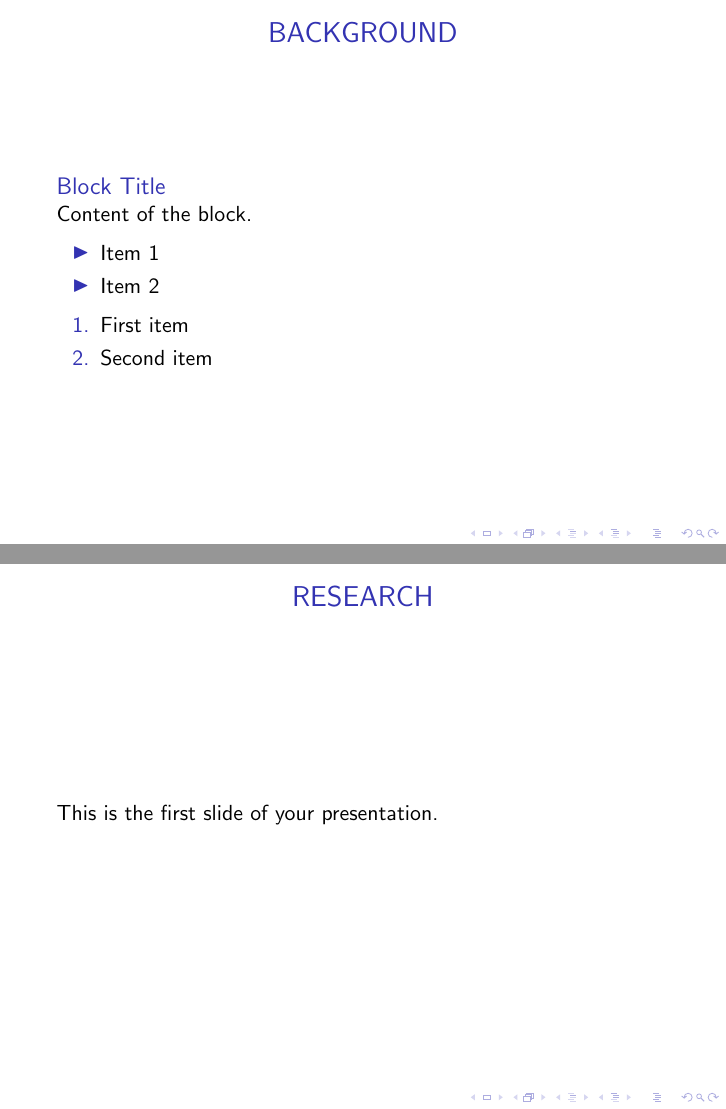
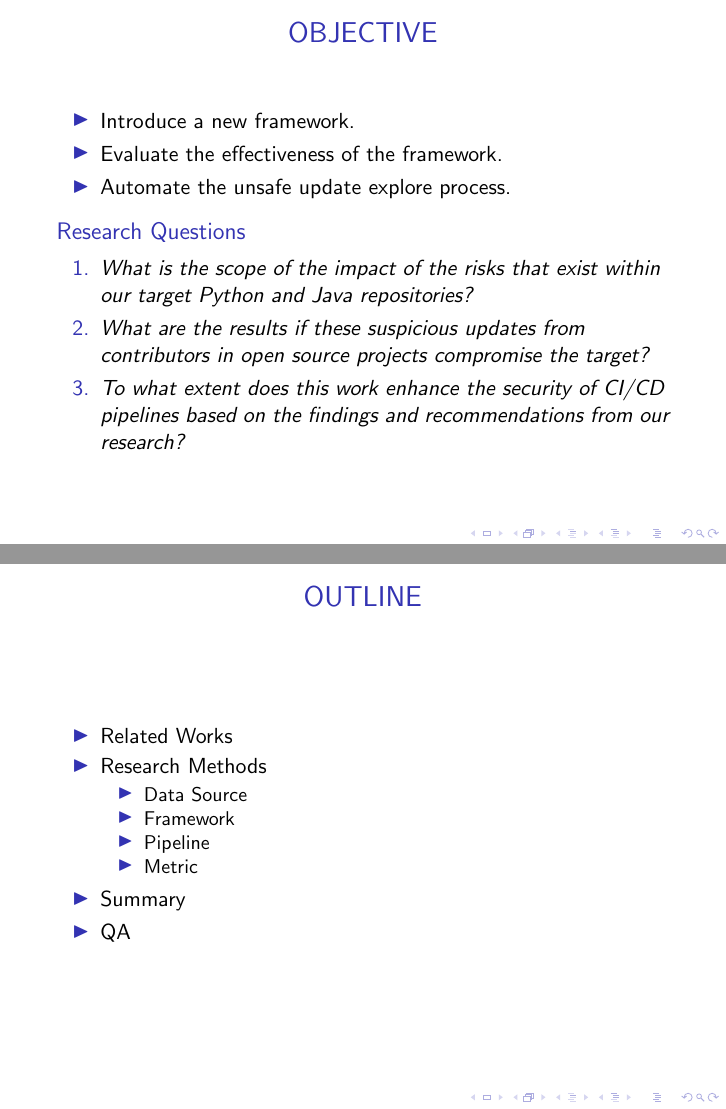
Before and after one commit to Yao-Wen-Chang/slides-unsafe-update, LaTeX slides (main.tex, which reads backgound.tex, objective.tex, outline.tex): pages 4 and 5 of 7 before the commit and pages 3 and 4 of 10 after it, joined at a grey line. Compiled offline with pdfLaTeX.

Commit message:
add: objective content

```diff
--- a/backgound.tex
+++ /dev/null
@@ -1,21 +0,0 @@
-\section{BACKGROUND}
-\begin{frame}{BACKGROUND}
-  \begin{block}{Block Title}
-    Content of the block.
-  \end{block}
-
-  \subsection{Related Works}
-  \begin{itemize}
-    \item Item 1
-    \item Item 2
-  \end{itemize}
-
-
-
-  \subsection{Methods}
-  \begin{enumerate}
-    \item First item
-    \item Second item
-  \end{enumerate}
-
-\end{frame}
--- a/main.tex
+++ b/main.tex
@@ -1,5 +1,5 @@
 \documentclass{beamer}
-
+\usepackage{graphicx}
 % Choose a theme
 \usetheme{default}
 
@@ -9,7 +9,7 @@
 \date{\today}
 
 \setbeamertemplate{frametitle}[default][center]
-
+\addtobeamertemplate{headline}{}{\vskip-0.5em}
 \begin{document}
 % Title slide
 \include{title}
--- a/objective.tex
+++ b/objective.tex
@@ -1,4 +1,15 @@
 \section{OBJECTIVE}
 \begin{frame}{OBJECTIVE}
-  This is the first slide of your presentation.
+  \begin{itemize}
+    \item Introduce a new framework.
+    \item Evaluate the effectiveness of the framework.
+    \item Automate the unsafe update explore process.
+  \end{itemize}
+  \begin{block}{Research Questions}
+    \begin{enumerate}
+      \item \emph{What is the scope of the impact of the risks that exist within our target Python and Java repositories?}
+      \item \emph{What are the results if these suspicious updates from contributors in open source projects compromise the target?}
+      \item \emph{To what extent does this work enhance the security of CI/CD pipelines based on the findings and recommendations from our research?}
+    \end{enumerate}
+  \end{block}
 \end{frame}
--- a/outline.tex
+++ b/outline.tex
@@ -1,3 +1,13 @@
 \section{OUTLINE}
 \begin{frame}{OUTLINE}
   \begin{itemize}
+    \item Related Works
+    \item Research Methods
+    \begin{itemize}
+      \item Data Source
+      \item Framework
+      \item Pipeline
+      \item Metric
+    \end{itemize}
+    \item Summary
+    \item QA
--- /dev/null
+++ b/related_works.tex
@@ -0,0 +1,12 @@
+\section{RELATED WORKS}
+\begin{frame}{RELATED WORKS}
+  \begin{block}{Regex}
+    Introduce papers....
+  \end{block}
+  \begin{block}{Machine Learning}
+    Introduce papers....
+  \end{block}
+  \begin{block}{CI / CD Based}
+    Introduce papers....
+  \end{block}
+\end{frame}
--- a/research.tex
+++ /dev/null
@@ -1,4 +0,0 @@
-\section{RESEARCH}
-\begin{frame}{RESEARCH}
-  This is the first slide of your presentation.
-\end{frame}
```
Also changed, not shown: background.tex (added, +7 -0 lines), research_methods.tex (added, +46 -0 lines), main.pdf, main.tex (5 more changed lines), outline.tex (3 more changed lines), 1 other file.
